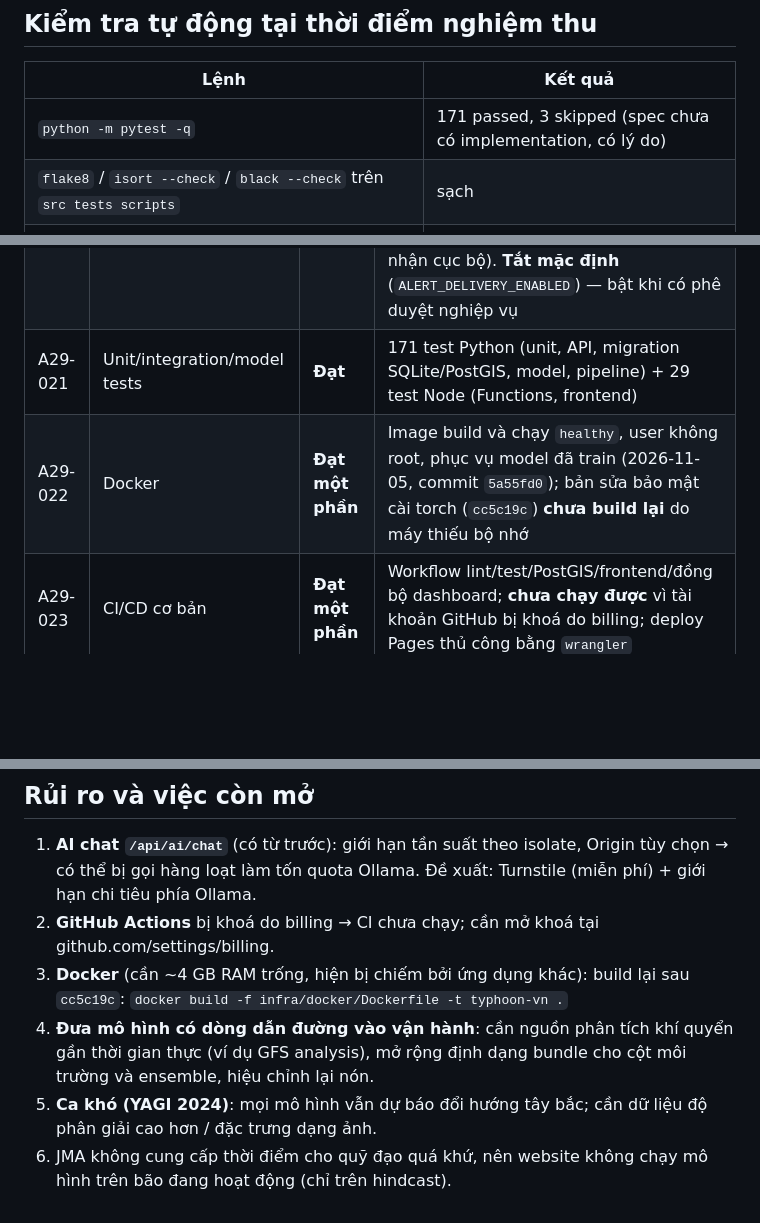
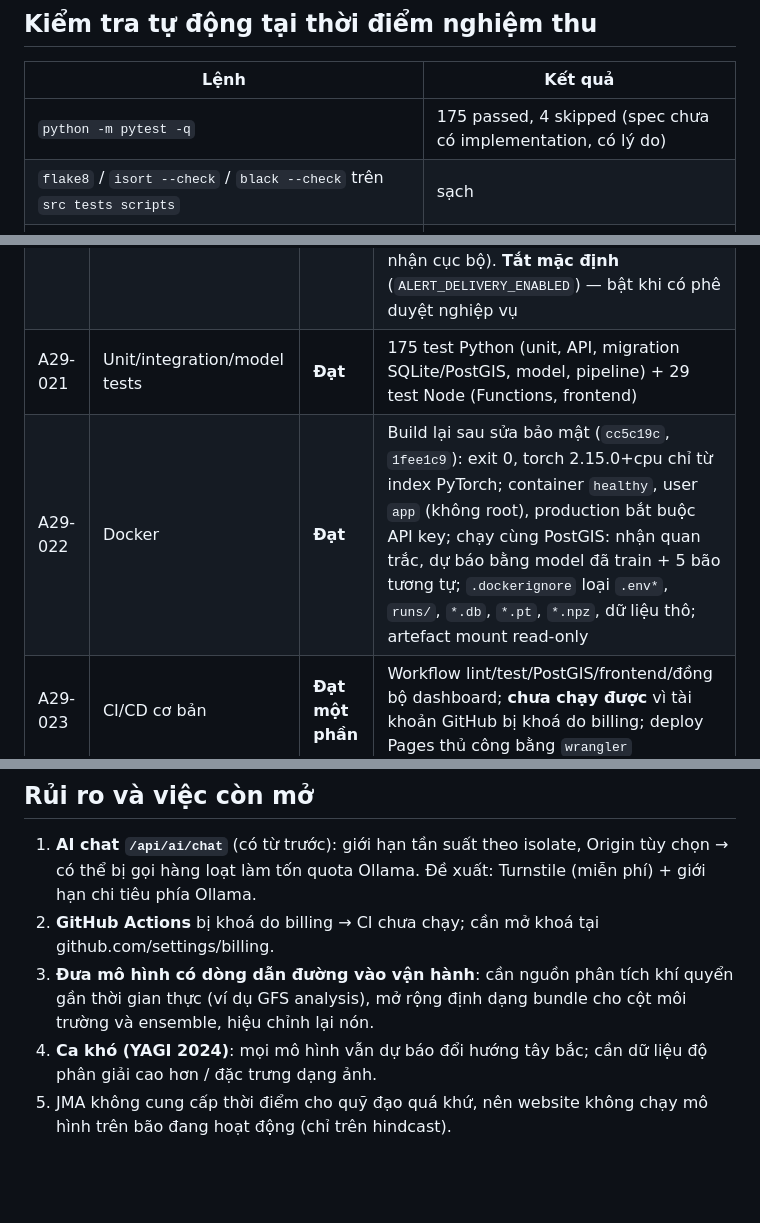
Before and after one commit to VietManh05/typhoon-track-vietnam, a Markdown page: docs/acceptance/README.md, 3 parts joined by grey strips. Rendered like a GitHub page; blank space fills up the shorter version.

Commit message:
docs(acceptance): 27 met, 1 partially met (CI blocked by billing)
Co-Authored-By: Claude Opus 5.5 <noreply@anthropic.com>

```diff
--- a/docs/acceptance/README.md
+++ b/docs/acceptance/README.md
@@ -10,7 +10,7 @@ còn giới hạn nêu rõ; **Chưa đạt** = chưa có. Không đánh "Đạt"
 
 | Lệnh | Kết quả |
 |---|---|
-| `python -m pytest -q` | 171 passed, 3 skipped (spec chưa có implementation, có lý do) |
+| `python -m pytest -q` | 175 passed, 4 skipped (spec chưa có implementation, có lý do) |
 | `flake8` / `isort --check` / `black --check` trên `src tests scripts` | sạch |
 | `cd viz/frontend && npx tsc --noEmit && npm test` | TypeScript sạch; 29/29 test Node |
 | `python scripts/check_dashboard_sync.py` (sau `vite build --outDir dist`) | dashboard khớp bản build (44 file) |
@@ -39,8 +39,8 @@ còn giới hạn nêu rõ; **Chưa đạt** = chưa có. Không đánh "Đạt"
 | A29-018 | Actual + forecast track | **Đạt** | Quỹ đạo quan trắc, dự báo, quỹ đạo thực tế sau dự báo (tím) và gợi ý k-NN (hồng) |
 | A29-019 | Vùng ảnh hưởng | **Đạt** | Tỉnh nằm trong nón bất định + khoảng cách gần nhất tới trọng tâm 63 tỉnh theo từng mốc dự báo (dashboard, `calculateProvinceImpacts`); `/typhoons/{id}/impact` cho một vị trí. Phạm vi: hình học (không mô hình gió/mưa/lũ), giao diện ghi rõ |
 | A29-020 | Cảnh báo nếu triển khai | **Đạt** | Đăng ký vị trí/bán kính/thời hạn → bản nháp cảnh báo idempotent có cooldown; kênh gửi webhook ký HMAC-SHA256, thử lại tối đa 5 lần, không gửi trùng, chỉ HTTPS (`operations/delivery.py`, `tests/test_alert_delivery.py` với máy nhận cục bộ). **Tắt mặc định** (`ALERT_DELIVERY_ENABLED`) — bật khi có phê duyệt nghiệp vụ |
-| A29-021 | Unit/integration/model tests | **Đạt** | 171 test Python (unit, API, migration SQLite/PostGIS, model, pipeline) + 29 test Node (Functions, frontend) |
-| A29-022 | Docker | **Đạt một phần** | Image build và chạy `healthy`, user không root, phục vụ model đã train (2026-11-05, commit `5a55fd0`); bản sửa bảo mật cài torch (`cc5c19c`) **chưa build lại** do máy thiếu bộ nhớ |
+| A29-021 | Unit/integration/model tests | **Đạt** | 175 test Python (unit, API, migration SQLite/PostGIS, model, pipeline) + 29 test Node (Functions, frontend) |
+| A29-022 | Docker | **Đạt** | Build lại sau sửa bảo mật (`cc5c19c`, `1fee1c9`): exit 0, torch 2.15.0+cpu chỉ từ index PyTorch; container `healthy`, user `app` (không root), production bắt buộc API key; chạy cùng PostGIS: nhận quan trắc, dự báo bằng model đã train + 5 bão tương tự; `.dockerignore` loại `.env*`, `runs/`, `*.db`, `*.pt`, `*.npz`, dữ liệu thô; artefact mount read-only |
 | A29-023 | CI/CD cơ bản | **Đạt một phần** | Workflow lint/test/PostGIS/frontend/đồng bộ dashboard; **chưa chạy được** vì tài khoản GitHub bị khoá do billing; deploy Pages thủ công bằng `wrangler` |
 | A29-024 | Logging/monitoring cơ bản | **Đạt** | Log mỗi request (request id, path, status, ms) + header `X-Request-ID`; `/metrics` định dạng Prometheus (histogram độ trễ, số dự báo, lỗi); **giám sát chất lượng mô hình thực tế**: dự báo đã phát được đối chiếu quan trắc đến sau (`operations/monitoring.py`, `typhoon-vn monitor`, exit 2 khi suy giảm). Chạy trên 20 hindcast: độ phủ nón 80/85/95/95/90% tại 6–72 h, sai số 72 h 408 km → `ok` |
 | A29-025 | Tài liệu cài đặt | **Đạt** | `README.md`, `docs/frontend.md`, `.env.example`, `make dashboard`, mục "Tái lập kết quả" trong báo cáo |
@@ -66,12 +66,10 @@ còn giới hạn nêu rõ; **Chưa đạt** = chưa có. Không đánh "Đạt"
    (miễn phí) + giới hạn chi tiêu phía Ollama.
 2. **GitHub Actions** bị khoá do billing → CI chưa chạy; cần mở khoá tại
    github.com/settings/billing.
-3. **Docker** (cần ~4 GB RAM trống, hiện bị chiếm bởi ứng dụng khác): build lại sau `cc5c19c`:
-   `docker build -f infra/docker/Dockerfile -t typhoon-vn .`
-4. **Đưa mô hình có dòng dẫn đường vào vận hành**: cần nguồn phân tích khí quyển
+3. **Đưa mô hình có dòng dẫn đường vào vận hành**: cần nguồn phân tích khí quyển
    gần thời gian thực (ví dụ GFS analysis), mở rộng định dạng bundle cho cột môi
    trường và ensemble, hiệu chỉnh lại nón.
-5. **Ca khó (YAGI 2024)**: mọi mô hình vẫn dự báo đổi hướng tây bắc; cần dữ liệu
+4. **Ca khó (YAGI 2024)**: mọi mô hình vẫn dự báo đổi hướng tây bắc; cần dữ liệu
    độ phân giải cao hơn / đặc trưng dạng ảnh.
-6. JMA không cung cấp thời điểm cho quỹ đạo quá khứ, nên website không chạy mô
+5. JMA không cung cấp thời điểm cho quỹ đạo quá khứ, nên website không chạy mô
    hình trên bão đang hoạt động (chỉ trên hindcast).
```
Also changed, not shown: other parts of docs/acceptance/README.md (+2 -2 lines), docs/planning/acceptance.md (+1 -1 lines), progress.md (+3 -0 lines).
